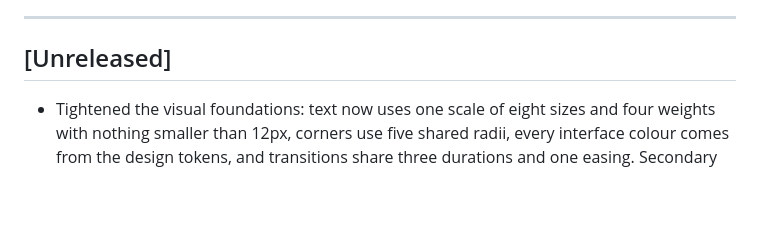
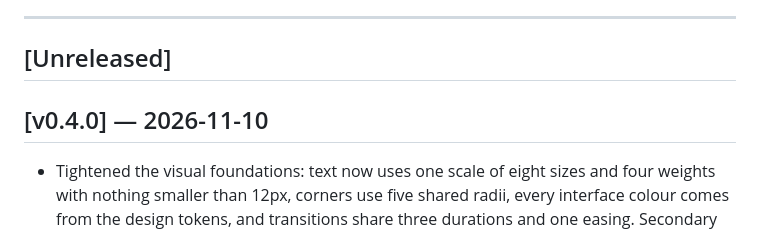
Before and after one commit to sette7blo/setrai, a Markdown page: CHANGELOG.md, the part around the change. GitHub-like rendering; blank space fills up the shorter version.

Commit message:
release v0.4.0

```diff
--- a/CHANGELOG.md
+++ b/CHANGELOG.md
@@ -10,6 +10,8 @@ Versions follow [Semantic Versioning](https://semver.org): `MAJOR.MINOR.PATCH`
 ---
 
 ## [Unreleased]
+
+## [v0.4.0] — 2026-11-10
 
 - Tightened the visual foundations: text now uses one scale of eight sizes and four weights with nothing smaller than 12px, corners use five shared radii, every interface colour comes from the design tokens, and transitions share three durations and one easing. Secondary text is slightly darker for contrast, and page changes no longer fade.
 - One visual world: the pastel gradient stat tiles on Progress and Body are replaced by the flat stat strip used on Today, and the muscle distribution, goal and BMI bars are solid instead of gradient.
```
